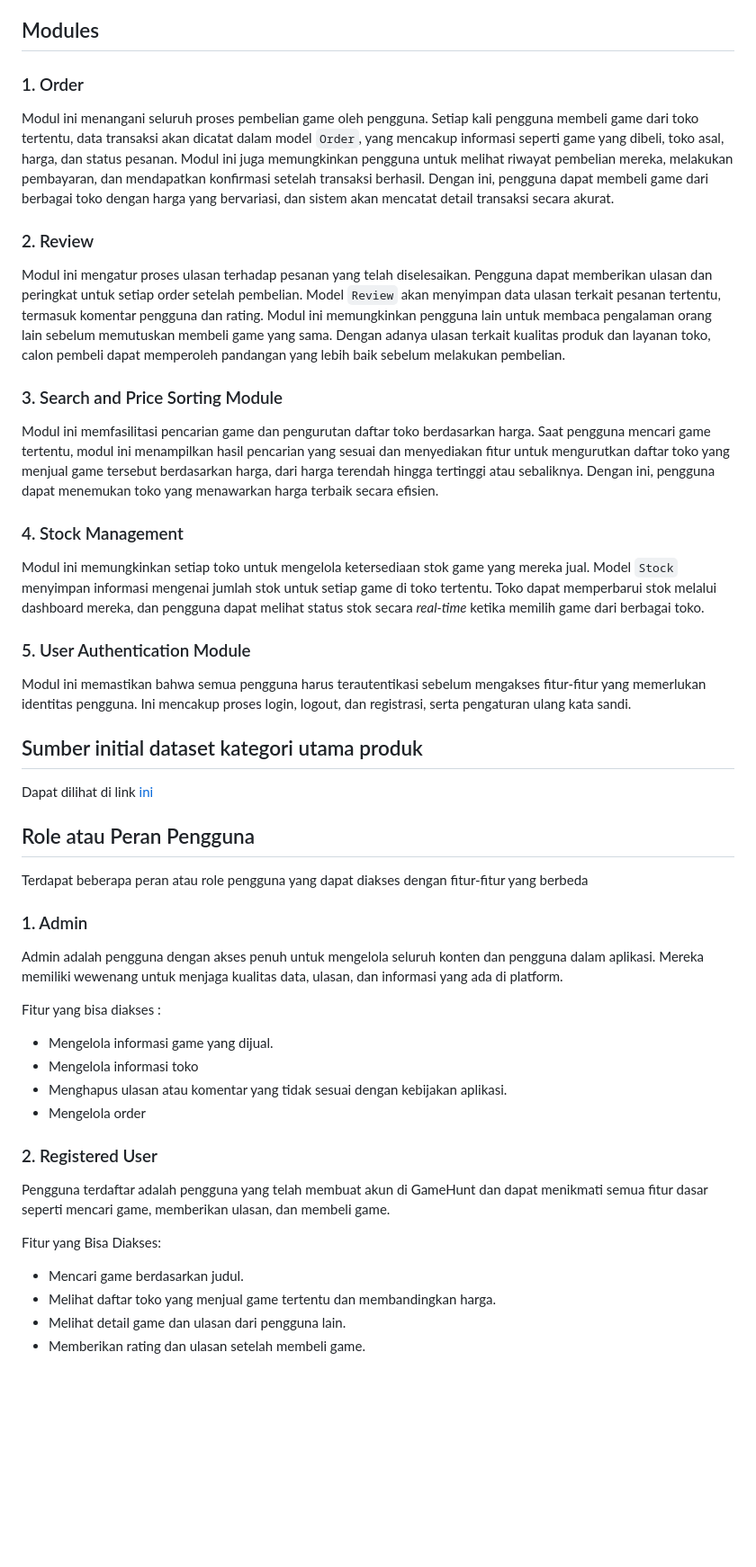
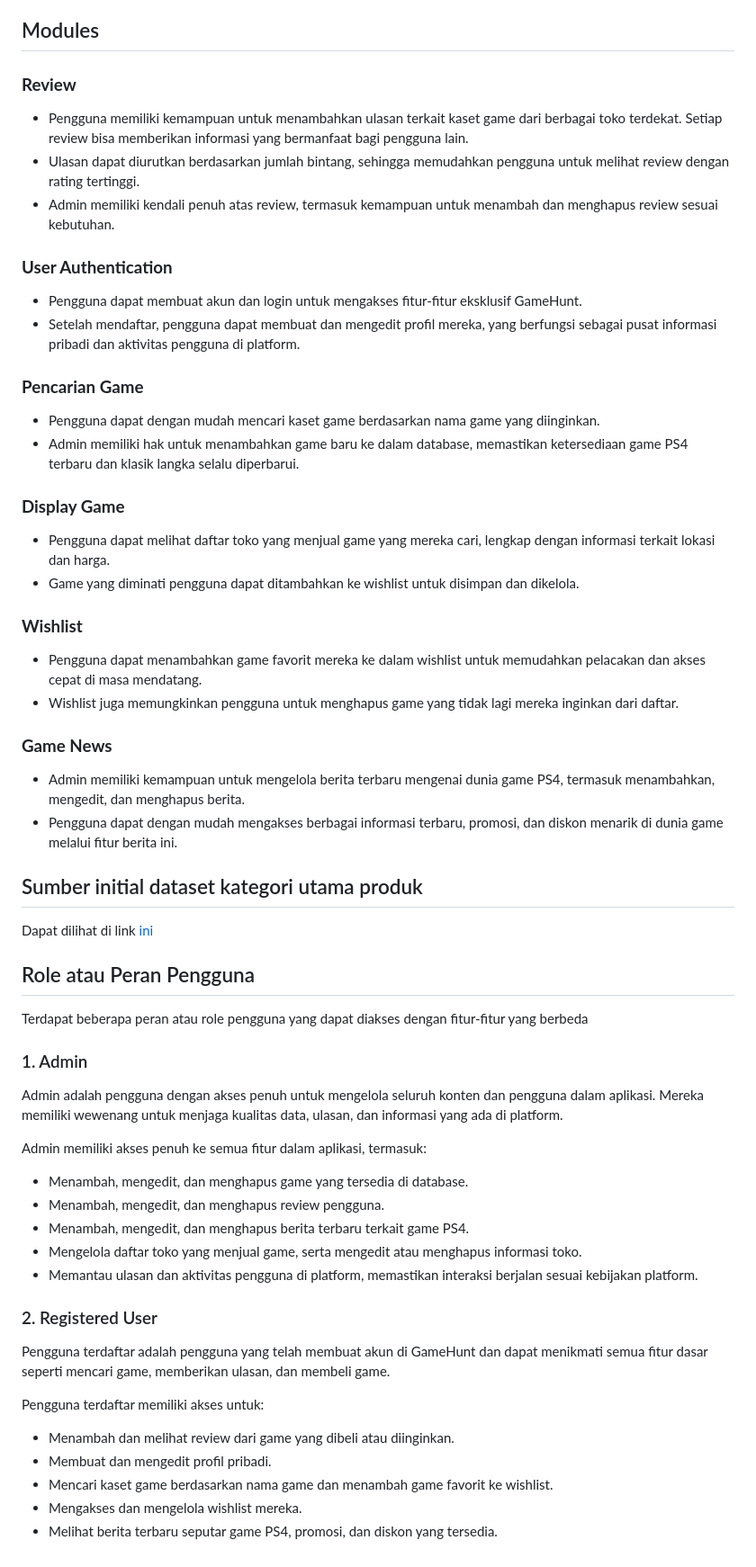
Before and after one commit to sincostandra/GameHunt, a Markdown page: README.md, the part around the change printed below. Shown: that part at 90% size. GitHub-like rendering; blank space fills up the shorter version.

Commit message:
docs: UPDATE README-Features and roles

```diff
--- a/README.md
+++ b/README.md
@@ -19,21 +21,30 @@ Jadi, tunggu apa lagi? Jelajahi dunia game PS4 dengan mudah dan cepat bersama Ga
 
 ## Modules
 
-### 1. Order
-Modul ini menangani seluruh proses pembelian game oleh pengguna. Setiap kali pengguna membeli game dari toko tertentu, data transaksi akan dicatat dalam model `Order`, yang mencakup informasi seperti game yang dibeli, toko asal, harga, dan status pesanan. Modul ini juga memungkinkan pengguna untuk melihat riwayat pembelian mereka, melakukan pembayaran, dan mendapatkan konfirmasi setelah transaksi berhasil. Dengan ini, pengguna dapat membeli game dari berbagai toko dengan harga yang bervariasi, dan sistem akan mencatat detail transaksi secara akurat.
+### **Review**
+- Pengguna memiliki kemampuan untuk menambahkan ulasan terkait kaset game dari berbagai toko terdekat. Setiap review bisa memberikan informasi yang bermanfaat bagi pengguna lain.
+- Ulasan dapat diurutkan berdasarkan jumlah bintang, sehingga memudahkan pengguna untuk melihat review dengan rating tertinggi.
+- Admin memiliki kendali penuh atas review, termasuk kemampuan untuk menambah dan menghapus review sesuai kebutuhan.
 
-### 2. Review
-Modul ini mengatur proses ulasan terhadap pesanan yang telah diselesaikan. Pengguna dapat memberikan ulasan dan peringkat untuk setiap order setelah pembelian. Model `Review` akan menyimpan data ulasan terkait pesanan tertentu, termasuk komentar pengguna dan rating. Modul ini memungkinkan pengguna lain untuk membaca pengalaman orang lain sebelum memutuskan membeli game yang sama. Dengan adanya ulasan terkait kualitas produk dan layanan toko, calon pembeli dapat memperoleh pandangan yang lebih baik sebelum melakukan pembelian.
+### **User Authentication**
+- Pengguna dapat membuat akun dan login untuk mengakses fitur-fitur eksklusif GameHunt.
+- Setelah mendaftar, pengguna dapat membuat dan mengedit profil mereka, yang berfungsi sebagai pusat informasi pribadi dan aktivitas pengguna di platform.
 
+### **Pencarian Game**
+- Pengguna dapat dengan mudah mencari kaset game berdasarkan nama game yang diinginkan.
+- Admin memiliki hak untuk menambahkan game baru ke dalam database, memastikan ketersediaan game PS4 terbaru dan klasik langka selalu diperbarui.
 
-### 3. Search and Price Sorting Module
-Modul ini memfasilitasi pencarian game dan pengurutan daftar toko berdasarkan harga. Saat pengguna mencari game tertentu, modul ini menampilkan hasil pencarian yang sesuai dan menyediakan fitur untuk mengurutkan daftar toko yang menjual game tersebut berdasarkan harga, dari harga terendah hingga tertinggi atau sebaliknya. Dengan ini, pengguna dapat menemukan toko yang menawarkan harga terbaik secara efisien.
+### **Display Game**
+- Pengguna dapat melihat daftar toko yang menjual game yang mereka cari, lengkap dengan informasi terkait lokasi dan harga.
+- Game yang diminati pengguna dapat ditambahkan ke wishlist untuk disimpan dan dikelola.
 
-### 4. Stock Management
-Modul ini memungkinkan setiap toko untuk mengelola ketersediaan stok game yang mereka jual. Model `Stock` menyimpan informasi mengenai jumlah stok untuk setiap game di toko tertentu. Toko dapat memperbarui stok melalui dashboard mereka, dan pengguna dapat melihat status stok secara *real-time* ketika memilih game dari berbagai toko.
+### **Wishlist**
+- Pengguna dapat menambahkan game favorit mereka ke dalam wishlist untuk memudahkan pelacakan dan akses cepat di masa mendatang.
+- Wishlist juga memungkinkan pengguna untuk menghapus game yang tidak lagi mereka inginkan dari daftar.
 
-### 5. User Authentication Module
-Modul ini memastikan bahwa semua pengguna harus terautentikasi sebelum mengakses fitur-fitur yang memerlukan identitas pengguna. Ini mencakup proses login, logout, dan registrasi, serta pengaturan ulang kata sandi.
+### **Game News**
+- Admin memiliki kemampuan untuk mengelola berita terbaru mengenai dunia game PS4, termasuk menambahkan, mengedit, dan menghapus berita.
+- Pengguna dapat dengan mudah mengakses berbagai informasi terbaru, promosi, dan diskon menarik di dunia game melalui fitur berita ini.
 
 ## Sumber initial dataset kategori utama produk
 
@@ -47,20 +58,20 @@ Terdapat beberapa peran atau role pengguna yang dapat diakses dengan fitur-fitur
 
 Admin adalah pengguna dengan akses penuh untuk mengelola seluruh konten dan pengguna dalam aplikasi. Mereka memiliki wewenang untuk menjaga kualitas data, ulasan, dan informasi yang ada di platform.
 
-Fitur yang bisa diakses :
-
-  * Mengelola informasi game yang dijual.
-  * Mengelola informasi toko
-  * Menghapus ulasan atau komentar yang tidak sesuai dengan kebijakan aplikasi.
-  * Mengelola order
+Admin memiliki akses penuh ke semua fitur dalam aplikasi, termasuk:
+- Menambah, mengedit, dan menghapus game yang tersedia di database.
+- Menambah, mengedit, dan menghapus review pengguna.
+- Menambah, mengedit, dan menghapus berita terbaru terkait game PS4.
+- Mengelola daftar toko yang menjual game, serta mengedit atau menghapus informasi toko.
+- Memantau ulasan dan aktivitas pengguna di platform, memastikan interaksi berjalan sesuai kebijakan platform.
 
 ### 2. Registered User
 
 Pengguna terdaftar adalah pengguna yang telah membuat akun di GameHunt dan dapat menikmati semua fitur dasar seperti mencari game, memberikan ulasan, dan membeli game.
 
-Fitur yang Bisa Diakses:
-
-  * Mencari game berdasarkan judul.
-  * Melihat daftar toko yang menjual game tertentu dan membandingkan harga.
-  * Melihat detail game dan ulasan dari pengguna lain.
-  * Memberikan rating dan ulasan setelah membeli game.
+Pengguna terdaftar memiliki akses untuk:
+- Menambah dan melihat review dari game yang dibeli atau diinginkan.
+- Membuat dan mengedit profil pribadi.
+- Mencari kaset game berdasarkan nama game dan menambah game favorit ke wishlist.
+- Mengakses dan mengelola wishlist mereka.
+- Melihat berita terbaru seputar game PS4, promosi, dan diskon yang tersedia.
```
Also changed, not shown: other parts of README.md (+2 -0 lines).
